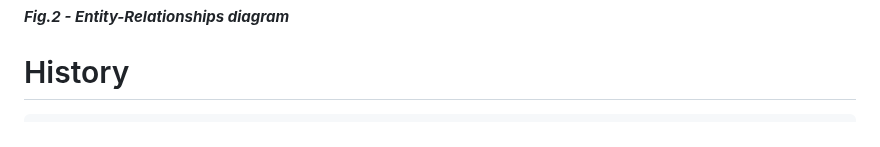
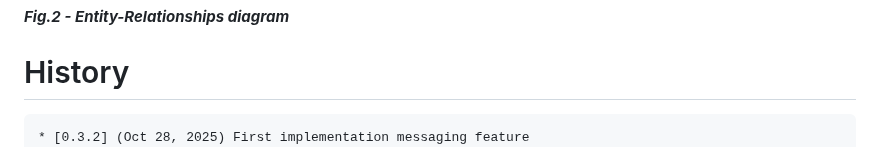
Before and after one commit to gbetorre/convenzioni, a Markdown page: README.md, the part around the change. Rendered like a GitHub page.

````diff
--- a/README.md
+++ b/README.md
@@ -79,6 +79,7 @@ When will be ready, I will release, package or tag
 # History
 
 ```
+* [0.3.2] (Oct 28, 2025) First implementation messaging feature
 * [0.3.1] (Oct 15, 2025) Implementation agreements time range extraction
 * [0.3.0] (Oct 14, 2025) First draft search results page
 * [0.2.9] (Oct 13, 2025) Bugfix
````
Also changed, not shown: README.it.md (+1 -0 lines).
